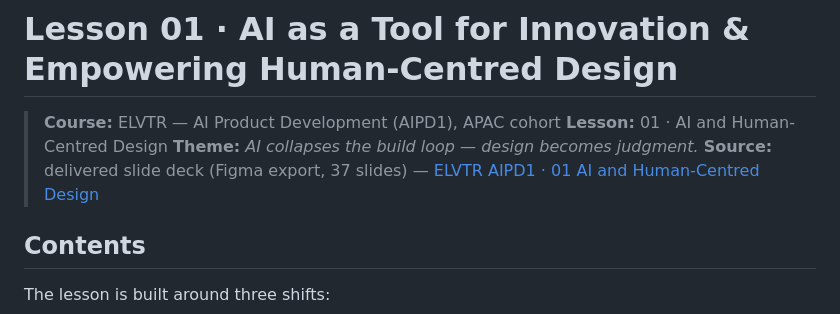
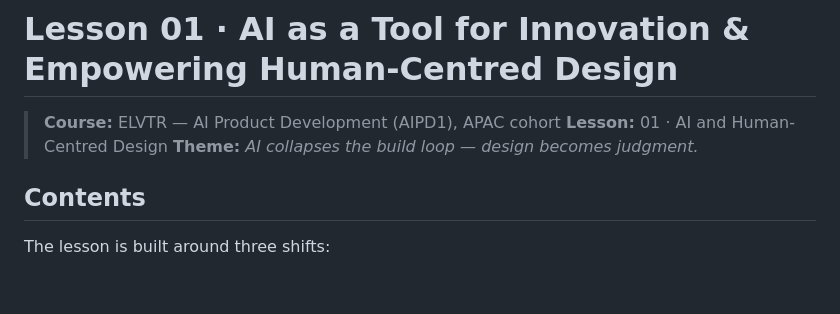
Before and after one commit to DigitalMartyn/AIPD-APAC1, a Markdown page: lessons/01-ai-and-human-centred-design/README.md, the part around the change. GitHub-like rendering; blank space fills up the shorter version.

```diff
--- a/lessons/01-ai-and-human-centred-design/README.md
+++ b/lessons/01-ai-and-human-centred-design/README.md
@@ -3,7 +3,6 @@
 > **Course:** ELVTR — AI Product Development (AIPD1), APAC cohort
 > **Lesson:** 01 · AI and Human-Centred Design
 > **Theme:** *AI collapses the build loop — design becomes judgment.*
-> **Source:** delivered slide deck (Figma export, 37 slides) — [ELVTR AIPD1 · 01 AI and Human-Centred Design](https://www.figma.com/board/yejw5MnVCCD87cr7Z774j6/ELVTR-AIPD1---01-AI-as-a-Tool-for-Innovation-and-Empowering-Human-Centred-Design)
 
 ## Contents
 
```
